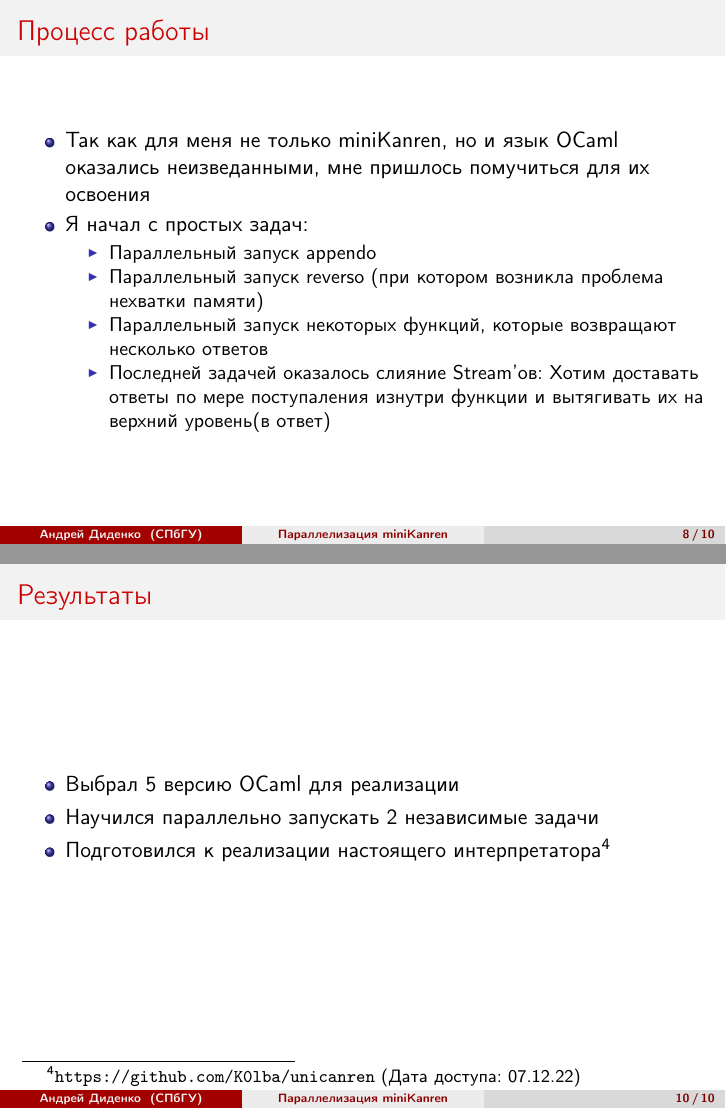
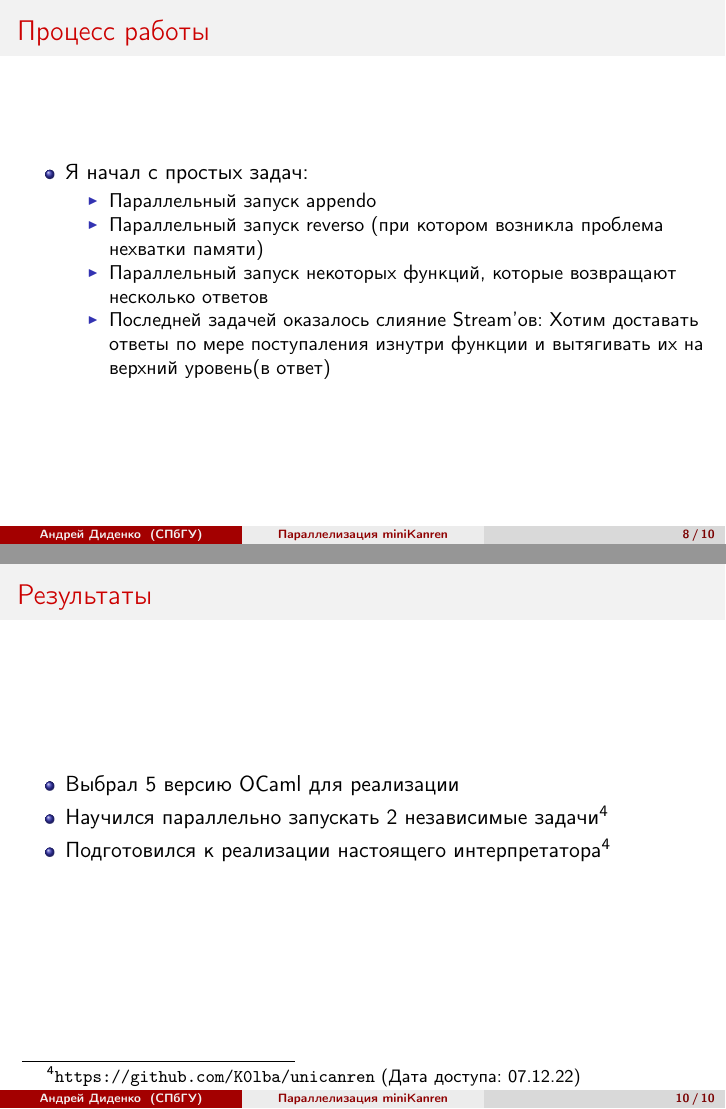
Before and after one commit to K0lba/report_presentation_template, LaTeX slides (report_presentation_template/presentation.tex): pages 8 and 10 of 10, joined at a grey line. Compiled offline with pdfLaTeX.

Commit message:
last one

```diff
--- a/report_presentation_template/presentation.tex
+++ b/report_presentation_template/presentation.tex
@@ -217,7 +217,6 @@
 \begin{frame}
   \frametitle{Процесс работы}
   \begin{itemize}
-  \item Так как для меня не только miniKanren, но и язык OCaml оказались неизведанными, мне пришлось помучиться для их освоения
   \item Я начал с простых задач:
   \begin{itemize}
   \item Параллельный запуск appendo
@@ -279,8 +278,9 @@
   \begin{itemize}
   \item Выбрал 5 версию OCaml для реализации
   %\item Изучил примеры параллелизации
-  \item Научился параллельно запускать 2 независимые задачи
+  \item Научился параллельно запускать 2 независимые задачи${}^4$
   \item Подготовился к реализации настоящего интерпретатора\footnote{\url{https://github.com/K0lba/unicanren} (Дата доступа: 07.12.22)}
+
   \end{itemize}
 
 
```
Also changed, not shown: report_presentation_template/presentation.pdf, 3 other files.
